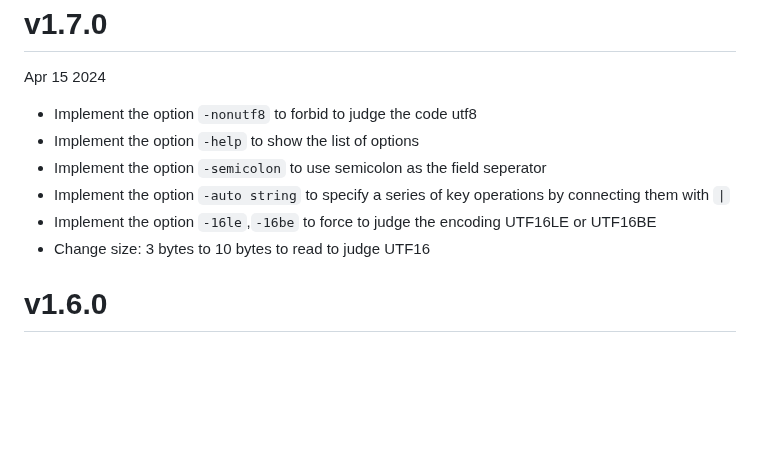
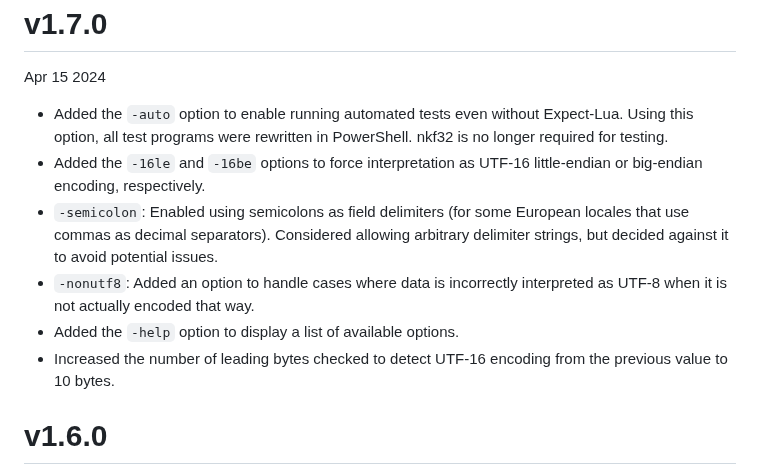
Before and after one commit to hymkor/csvi, a Markdown page: release_note_en.md, the part around the change. Drawn GitHub-style; blank space fills up the shorter version.

Commit message:
Refine the release_note for v1.7.0 with claude.ai

```diff
--- a/release_note_en.md
+++ b/release_note_en.md
@@ -2,12 +2,12 @@ v1.7.0
 ======
 Apr 15 2024
 
-- Implement the option `-nonutf8` to forbid to judge the code utf8
-- Implement the option `-help` to show the list of options
-- Implement the option `-semicolon` to use semicolon as the field seperator
-- Implement the option `-auto string` to specify a series of key operations by connecting them with `|`
-- Implement the option `-16le`,`-16be` to force to judge the encoding UTF16LE or UTF16BE
-- Change size: 3 bytes to 10 bytes to read to judge UTF16
+* Added the `-auto` option to enable running automated tests even without Expect-Lua. Using this option, all test programs were rewritten in PowerShell. nkf32 is no longer required for testing.
+* Added the `-16le` and `-16be` options to force interpretation as UTF-16 little-endian or big-endian encoding, respectively.
+* `-semicolon`: Enabled using semicolons as field delimiters (for some European locales that use commas as decimal separators). Considered allowing arbitrary delimiter strings, but decided against it to avoid potential issues.
+* `-nonutf8`: Added an option to handle cases where data is incorrectly interpreted as UTF-8 when it is not actually encoded that way.
+* Added the `-help` option to display a list of available options.
+* Increased the number of leading bytes checked to detect UTF-16 encoding from the previous value to 10 bytes.
 
 v1.6.0
 ======
```
Also changed, not shown: release_note_ja.md (+6 -6 lines).
